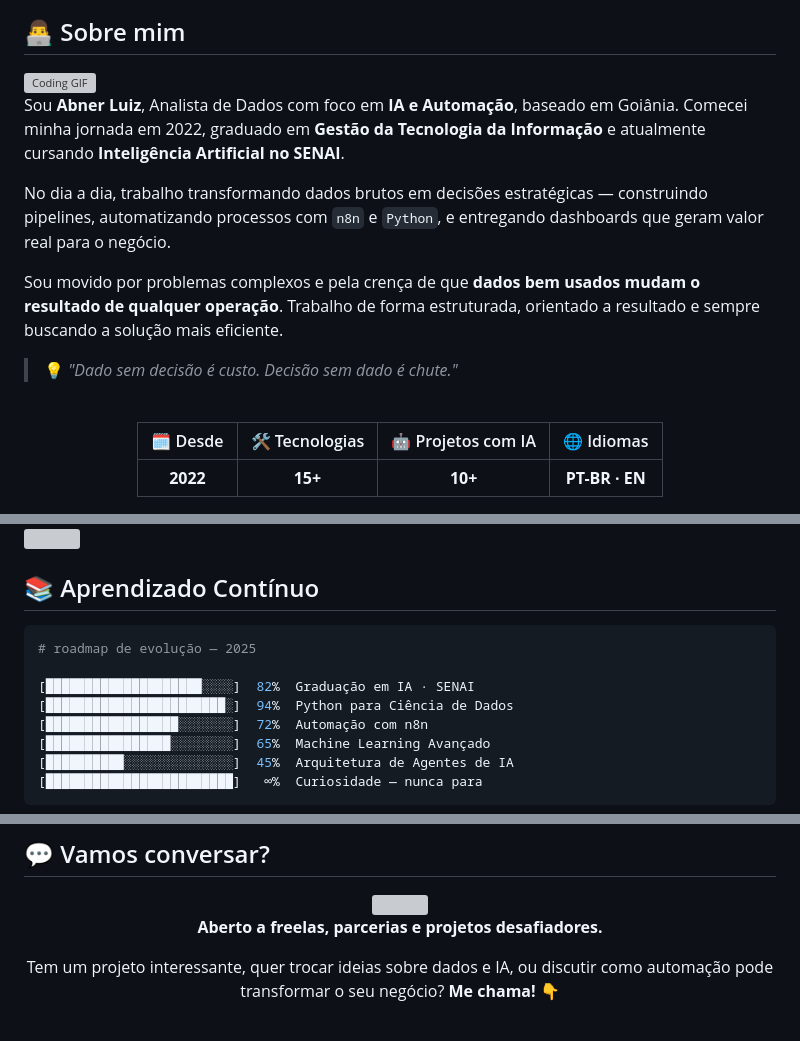
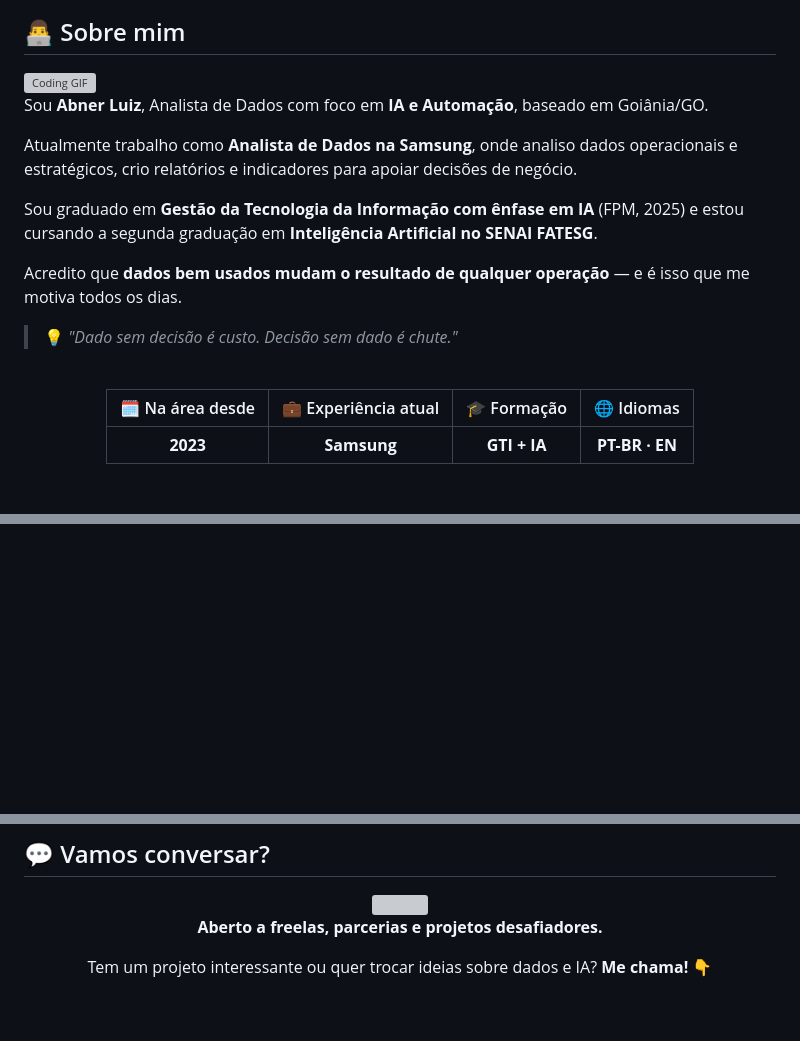
Before and after one commit to Abnerrum/Abnerrum, a Markdown page: README.md, 3 parts joined by grey strips. Drawn GitHub-style; blank space fills up the shorter version; grey boxes are pictures that could not be loaded.

````diff
--- a/README.md
+++ b/README.md
@@ -30,9 +29,11 @@
 
-Sou **Abner Luiz**, Analista de Dados com foco em **IA e Automação**, baseado em Goiânia. Comecei minha jornada em 2022, graduado em **Gestão da Tecnologia da Informação** e atualmente cursando **Inteligência Artificial no SENAI**.
+Sou **Abner Luiz**, Analista de Dados com foco em **IA e Automação**, baseado em Goiânia/GO.
 
-No dia a dia, trabalho transformando dados brutos em decisões estratégicas — construindo pipelines, automatizando processos com `n8n` e `Python`, e entregando dashboards que geram valor real para o negócio.
+Atualmente trabalho como **Analista de Dados na Samsung**, onde analiso dados operacionais e estratégicos, crio relatórios e indicadores para apoiar decisões de negócio.
 
-Sou movido por problemas complexos e pela crença de que **dados bem usados mudam o resultado de qualquer operação**. Trabalho de forma estruturada, orientado a resultado e sempre buscando a solução mais eficiente.
+Sou graduado em **Gestão da Tecnologia da Informação com ênfase em IA** (FPM, 2025) e estou cursando a segunda graduação em **Inteligência Artificial no SENAI FATESG**.
+
+Acredito que **dados bem usados mudam o resultado de qualquer operação** — e é isso que me motiva todos os dias.
 
 > 💡 *"Dado sem decisão é custo. Decisão sem dado é chute."*
 
@@ -40,9 +41,9 @@ Sou movido por problemas complexos e pela crença de que **dados bem usados muda
 
 <div align="center">
 
-| 🗓️ Desde | 🛠️ Tecnologias | 🤖 Projetos com IA | 🌐 Idiomas |
-|:---------:|:--------------:|:------------------:|:----------:|
-| **2022** | **15+** | **10+** | **PT-BR · EN** |
+| 🗓️ Na área desde | 💼 Experiência atual | 🎓 Formação | 🌐 Idiomas |
+|:----------------:|:--------------------:|:-----------:|:----------:|
+| **2023** | **Samsung** | **GTI + IA** | **PT-BR · EN** |
 
 </div>
 
@@ -151,15 +147,0 @@ Sou movido por problemas complexos e pela crença de que **dados bem usados muda
-<img src="https://user-images.githubusercontent.com/73097560/115834477-dbab4500-a447-11eb-908a-139a6edaec5c.gif">
-
-## 📚 Aprendizado Contínuo
-
-```bash
-# roadmap de evolução — 2025
-
-[████████████████████░░░░]  82%  Graduação em IA · SENAI
-[███████████████████████░]  94%  Python para Ciência de Dados
-[█████████████████░░░░░░░]  72%  Automação com n8n
-[████████████████░░░░░░░░]  65%  Machine Learning Avançado
-[██████████░░░░░░░░░░░░░░]  45%  Arquitetura de Agentes de IA
-[████████████████████████]   ∞%  Curiosidade — nunca para
-```
-
@@ -192,8 +155,7 @@ Sou movido por problemas complexos e pela crença de que **dados bem usados muda
 
 **Aberto a freelas, parcerias e projetos desafiadores.**
 
-Tem um projeto interessante, quer trocar ideias sobre dados e IA,
-ou discutir como automação pode transformar o seu negócio? **Me chama!** 👇
+Tem um projeto interessante ou quer trocar ideias sobre dados e IA? **Me chama!** 👇
 
 <br/>
 
````
Also changed, not shown: other parts of README.md (+56 -82 lines).
